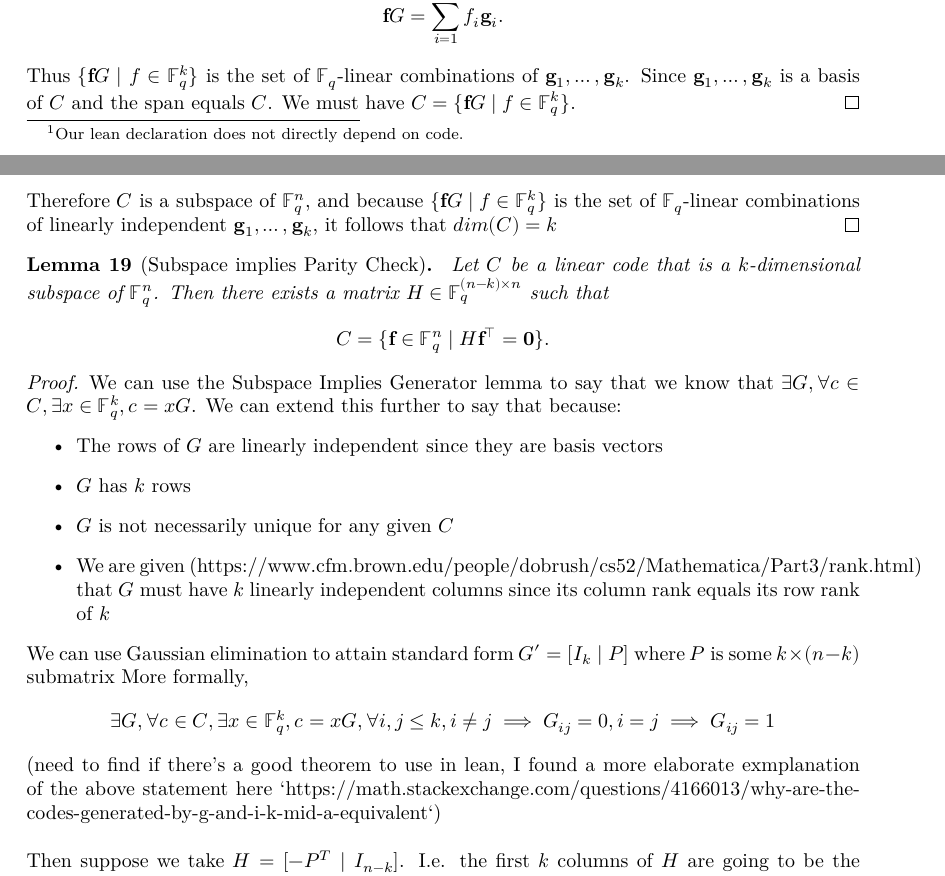
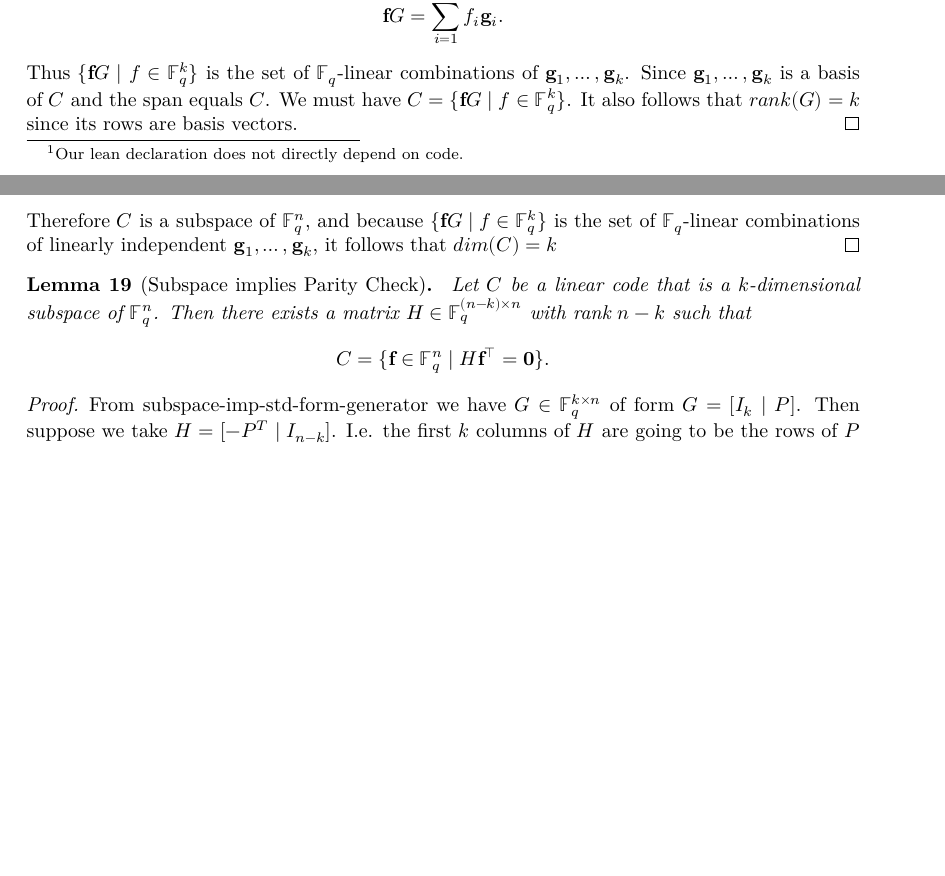
Before and after one commit to wurtylex/LeanECC, a LaTeX document (blueprint/src/print.tex, which reads blueprint/src/sections/LinearCodes/lemmas.tex): two parts of pages 4 and 5 of 9 before the commit and two parts of pages 4 and 5 of 8 after it, joined at a grey line, cut so that both start at the same text, the shorter picture padded with empty space. Compiled offline with XeLaTeX.

Commit message:
remove the standard form stuff bc I think that's only true if we count isomorphisms

```diff
--- a/blueprint/src/sections/LinearCodes/lemmas.tex
+++ b/blueprint/src/sections/LinearCodes/lemmas.tex
@@ -19,7 +19,7 @@ For any $\mathbf{f} = (f_1, \ldots, f_k) \in \mathbb{F}_q^k$, the row-vector pro
 \]
 Thus $\{\mathbf{f}G \mid f \in \mathbb{F}^{k}_{q}\}$ is the set of $\mathbb{F}_q$-linear combinations of $\mathbf{g}_{1},\ldots, \mathbf{g}_{k}$.
 Since $\mathbf{g}_{1}, \ldots, \mathbf{g}_{k}$ is a basis of $C$ and the span equals $C$.
-We must have $C = \{\mathbf{f}G \mid f \in \mathbb{F}^{k}_{q}\}$.
+We must have $C = \{\mathbf{f}G \mid f \in \mathbb{F}^{k}_{q}\}$. It also follows that $rank(G)=k$ since its rows are basis vectors.
 \end{proof}
 
 \begin{lemma}[Generator Implies Subspace]
@@ -53,38 +53,23 @@ We must have $C = \{\mathbf{f}G \mid f \in \mathbb{F}^{k}_{q}\}$.
     \uses{def:LC_subspace,def:ParityCheckMatrix,lemma:subspace-imp-generator}
     \label{lemma:subspace-imp-parity-check}
     Let $C$ be a linear code that is a $k$-dimensional subspace of $\mathbb{F}^{n}_{q}$.
-    Then there exists a matrix $H \in \mathbb{F}^{(n-k) \times n}_{q}$ such that
+    Then there exists a matrix $H \in \mathbb{F}^{(n-k) \times n}_{q}$ with rank $n-k$ such that
     \[
         C = \{\mathbf{f} \in \mathbb{F}^{n}_{q} \mid H\mathbf{f}^{\intercal} = \mathbf{0}\}.
     \]
 \end{lemma}
 
 \begin{proof}
-    We can use the Subspace Implies Generator lemma to say that we know that $\exists G, \forall c \in C, \exists x\in \mathbb{F}^{k}_{q}, c=xG$. We can extend this further to say that because:
-    \begin{itemize}
-        \item The rows of $G$ are linearly independent since they are basis vectors
-        \item $G$ has $k$ rows
-        \item $G$ is not necessarily unique for any given $C$
-        \item We are given (https://www.cfm.brown.edu/people/dobrush/cs52/Mathematica/Part3/rank.html) that $G$ must have $k$ linearly independent columns since its column rank equals its row rank of $k$
-    \end{itemize}
-    We can use Gaussian elimination to attain standard form $G'=[I_k\mid P]$ where $P$ is some $k \times (n-k)$ submatrix
-        More formally,
-        \[
-            \exists G, \forall c \in C, \exists x\in \mathbb{F}^{k}_{q}, c=xG, \forall i,j \leq k , i\neq j \implies G_{ij} = 0, i=j \implies G_{ij}=1
-        \]
-    (need to find if there's a good theorem to use in lean, I found a more elaborate exmplanation of the above statement here
-        `https://math.stackexchange.com/questions/4166013/why-are-the-codes-generated-by-g-and-i-k-mid-a-equivalent`)
-    \\\\
-    Then suppose we take $H=[-P^T\mid I_{n-k}]$. I.e. the first $k$ columns of $H$ are going to be the rows of $P$ multiplied by -1.
+    From subspace-imp-std-form-generator we have $G\in \mathbb{F}^{k \times n}_{q}$ of form $G=[I_k\mid P]$. Then suppose we take $H=[-P^T\mid I_{n-k}]$. I.e. the first $k$ columns of $H$ are going to be the rows of $P$ multiplied by -1.
     \\\\
     Note that this preserves the $n-k$ rows requirement since $P$ has $n-k$ columns, and similarly, the right hand side of the matrix is the $n-k x n-k$ identity matrix. We can then see that
     \[HG^T=I_k\cdot -P^T + I_{n-k}\cdot P^t= -P^T+P^t=0^{(n-k) x k}\] i.e. an $(n-k) x k$ with only zeroes as entries
     \\\\
-        To make this a little bit more detailed, we can first get that $HG^T$ is a $(n-k) \times k$ matrix, since it's the row count of $H$ and $G$.
-        If we look at matrix multiplication in terms of the dot products of rows of $H$ and columns of $G^T$,
-        Essentially meaning that each entry in $HG^T$ is some dot product of a row of $H$ and a row of $G$
-        More formally $\forall i \in [n-k], \forall j \in [k], (HG^T)_{ij}$ is the dot product of the $ith$ row of $H$ and the $jth$ row of $G$. Which will then be the $jth$ element of the $ith$ row of $-P^T$ or effectively $-1*P^T_{ij}=-1*P_{ji}$ plus the $ith$ element of the $jth$ row of $P$ or $P_{ji}$ which means
-        \[\forall i \in [n-k], \forall j \in [k], (HG^T)_{ij}=P_{ji}-P_{ji}=0\]
+    To make this a little bit more detailed, we can first get that $HG^T$ is a $(n-k) \times k$ matrix, since it's the row count of $H$ and $G$.
+    If we look at matrix multiplication in terms of the dot products of rows of $H$ and columns of $G^T$,
+    Essentially meaning that each entry in $HG^T$ is some dot product of a row of $H$ and a row of $G$
+    More formally $\forall i \in [n-k], \forall j \in [k], (HG^T)_{ij}$ is the dot product of the $ith$ row of $H$ and the $jth$ row of $G$. Which will then be the $jth$ element of the $ith$ row of $-P^T$ or effectively $-1*P^T_{ij}=-1*P_{ji}$ plus the $ith$ element of the $jth$ row of $P$ or $P_{ji}$ which means
+    \[\forall i \in [n-k], \forall j \in [k], (HG^T)_{ij}=P_{ji}-P_{ji}=0\]
     Using this we can make the claim that $\forall x \in \mathbb{F}^{k}_{q}, H(xG)^T=\mathbf{0}$ by showing
         $\forall x \in \mathbb{F}^{k}_{q} H(xG)^T=HG^Tx^t$ from distributing the transverse. And then, from our statement above, we have that \[H(xG)^T=HG^Tx^t=0^{(n-k) x k}x^t=\mathbf{0}\]
     And, from the basic definition of $G$ $c\in C \iff \exists x \in \mathbb{F}^{k}_{q}, c=xG$
```
Also changed, not shown: blueprint/src/sections/LinearCodes/lemmas.tex (2 more changed lines), 1 other file.
